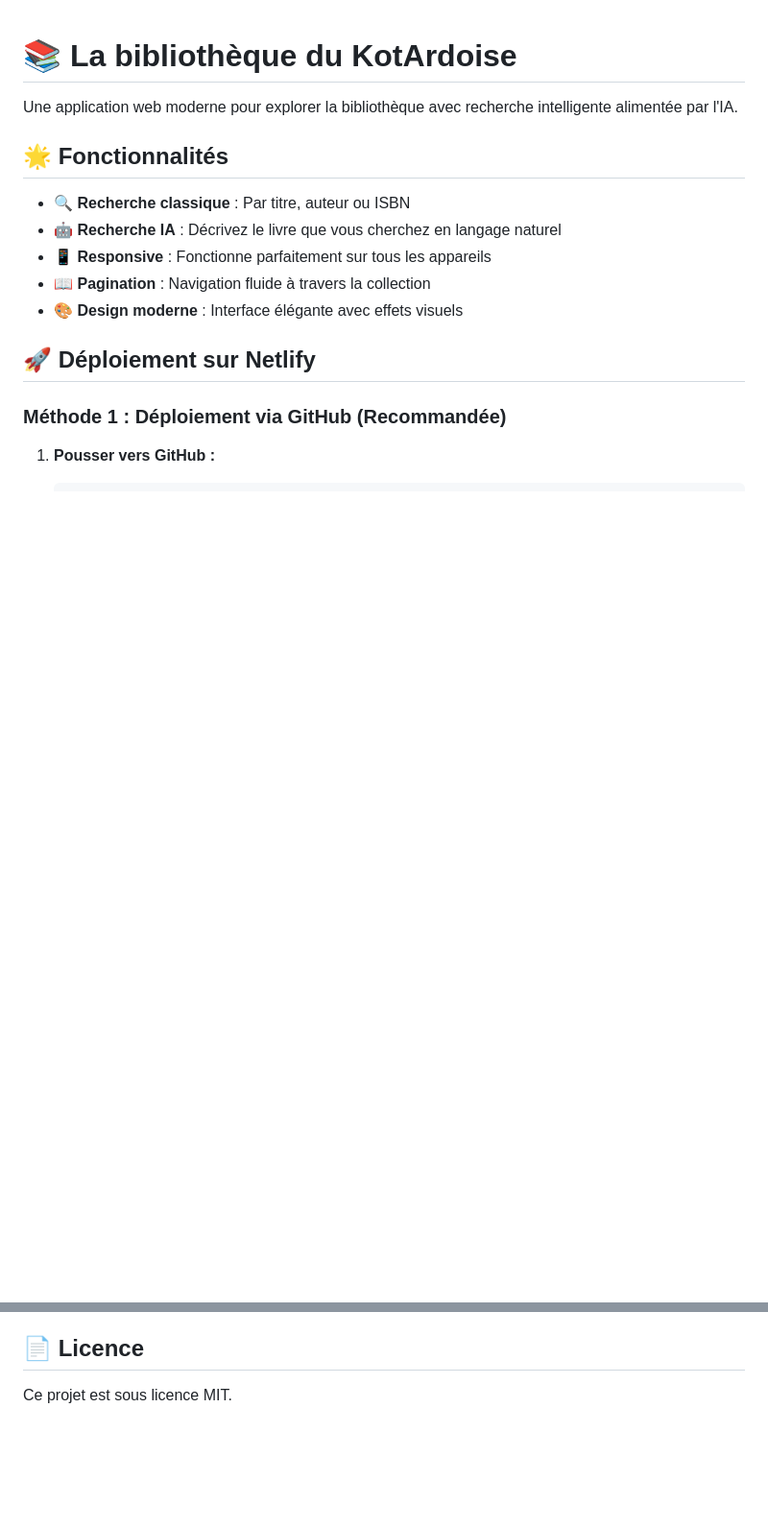
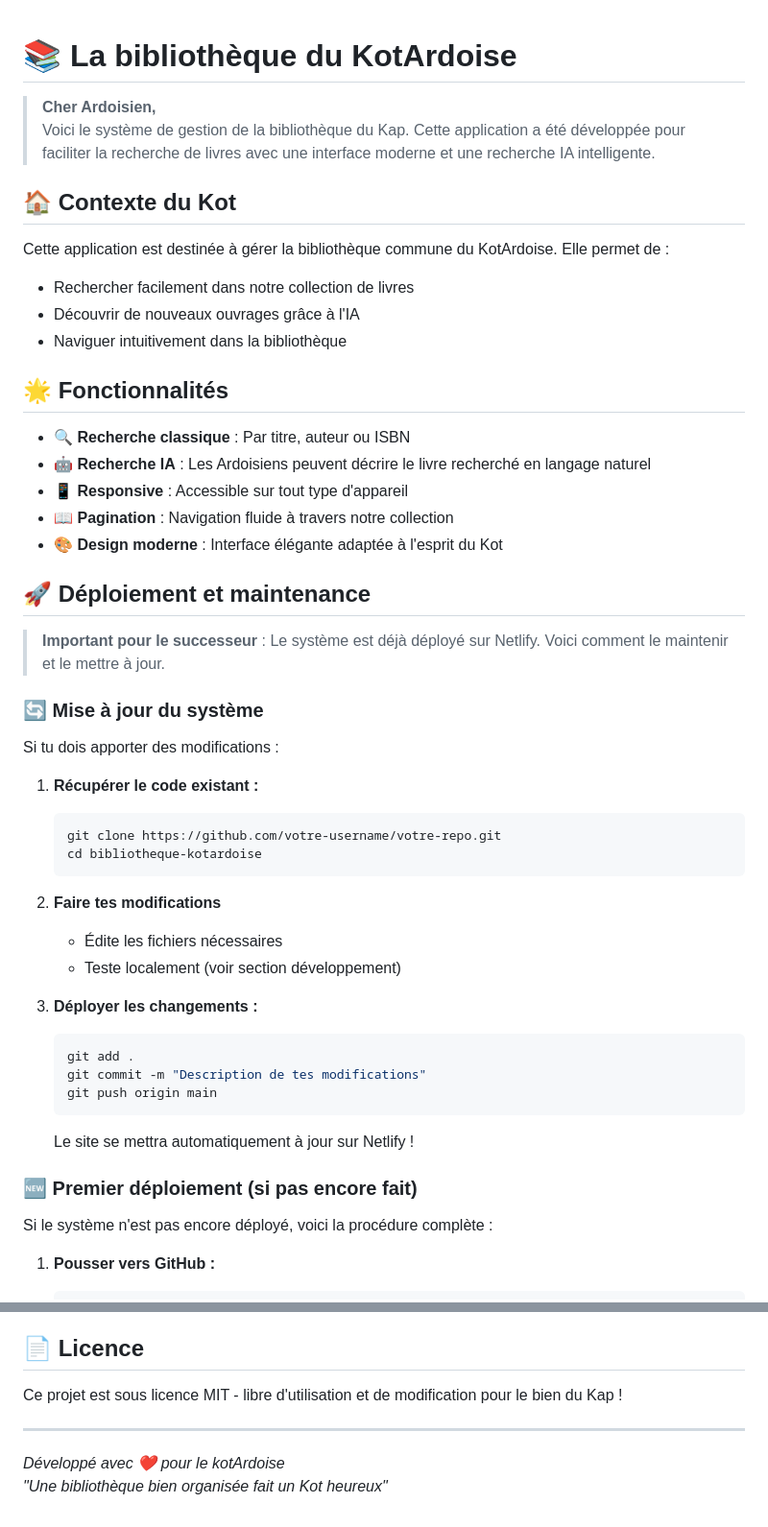
Before and after one commit to Leadernelson/kotardoise, a Markdown page: README.md, 2 parts joined by grey strips. Shown at 96% size. Rendered like a GitHub page; blank space fills up the shorter version.

````diff
--- a/README.md
+++ b/README.md
@@ -1,18 +1,53 @@
 # 📚 La bibliothèque du KotArdoise
 
-Une application web moderne pour explorer la bibliothèque avec recherche intelligente alimentée par l'IA.
+> **Cher Ardoisien,**
+> Voici le système de gestion de la bibliothèque du Kap. Cette application a été développée pour faciliter la recherche de livres avec une interface moderne et une recherche IA intelligente.
+
+## 🏠 Contexte du Kot
+
+Cette application est destinée à gérer la bibliothèque commune du KotArdoise. Elle permet de :
+- Rechercher facilement dans notre collection de livres
+- Découvrir de nouveaux ouvrages grâce à l'IA
+- Naviguer intuitivement dans la bibliothèque
 
 ## 🌟 Fonctionnalités
 
 - 🔍 **Recherche classique** : Par titre, auteur ou ISBN
-- 🤖 **Recherche IA** : Décrivez le livre que vous cherchez en langage naturel
-- 📱 **Responsive** : Fonctionne parfaitement sur tous les appareils
-- 📖 **Pagination** : Navigation fluide à travers la collection
-- 🎨 **Design moderne** : Interface élégante avec effets visuels
+- 🤖 **Recherche IA** : Les Ardoisiens peuvent décrire le livre recherché en langage naturel
+- 📱 **Responsive** : Accessible sur tout type d'appareil
+- 📖 **Pagination** : Navigation fluide à travers notre collection
+- 🎨 **Design moderne** : Interface élégante adaptée à l'esprit du Kot
 
-## 🚀 Déploiement sur Netlify
+## 🚀 Déploiement et maintenance
 
-### Méthode 1 : Déploiement via GitHub (Recommandée)
+> **Important pour le successeur** : Le système est déjà déployé sur Netlify. Voici comment le maintenir et le mettre à jour.
+
+### 🔄 Mise à jour du système
+
+Si tu dois apporter des modifications :
+
+1. **Récupérer le code existant :**
+   ```bash
+   git clone https://github.com/votre-username/votre-repo.git
+   cd bibliotheque-kotardoise
+   ```
+
+2. **Faire tes modifications**
+   - Édite les fichiers nécessaires
+   - Teste localement (voir section développement)
+
+3. **Déployer les changements :**
+   ```bash
+   git add .
+   git commit -m "Description de tes modifications"
+   git push origin main
+   ```
+
+   Le site se mettra automatiquement à jour sur Netlify !
+
+### 🆕 Premier déploiement (si pas encore fait)
+
+Si le système n'est pas encore déployé, voici la procédure complète :
 
 1. **Pousser vers GitHub :**
    ```bash
@@ -111,4 +200,9 @@ netlify dev
 
 ## 📄 Licence
 
-Ce projet est sous licence MIT.
+Ce projet est sous licence MIT - libre d'utilisation et de modification pour le bien du Kap !
+
+---
+
+*Développé avec ❤️ pour le kotArdoise*
+*"Une bibliothèque bien organisée fait un Kot heureux"*
````
Also changed, not shown: other parts of README.md (+93 -39 lines).
